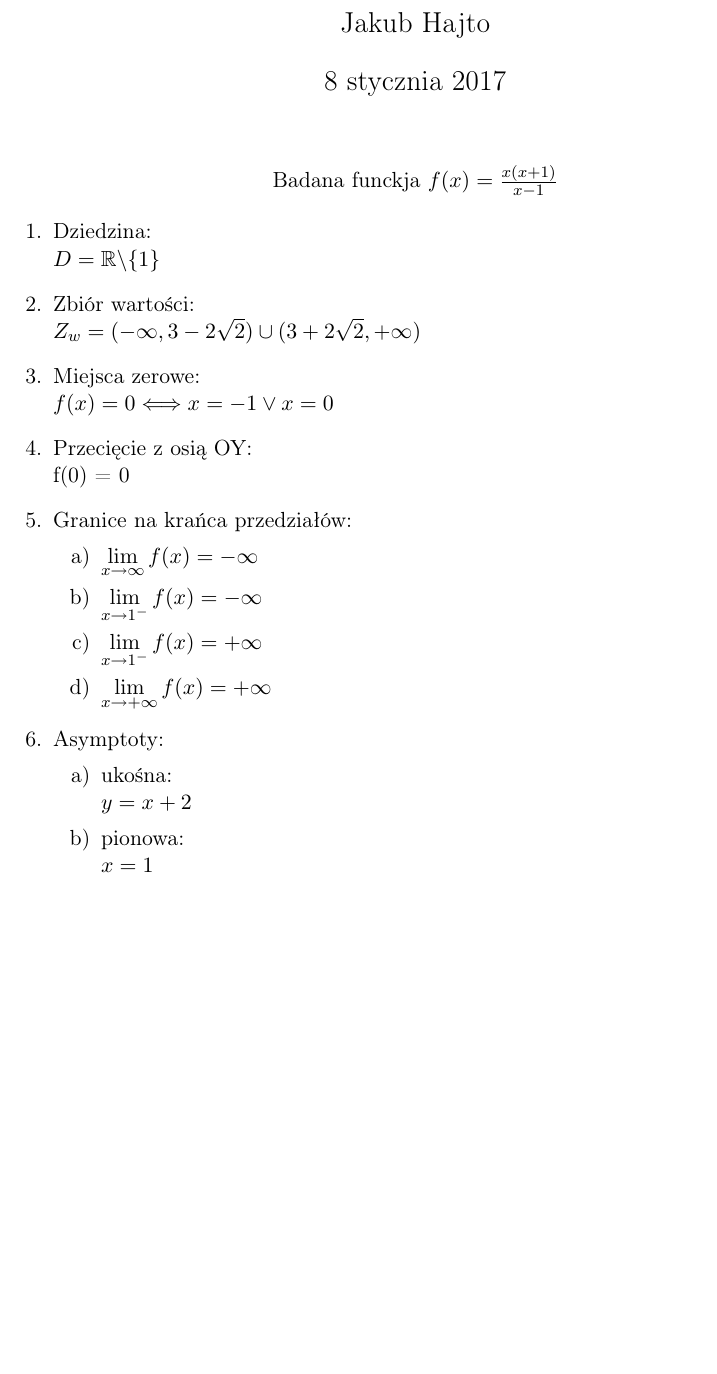
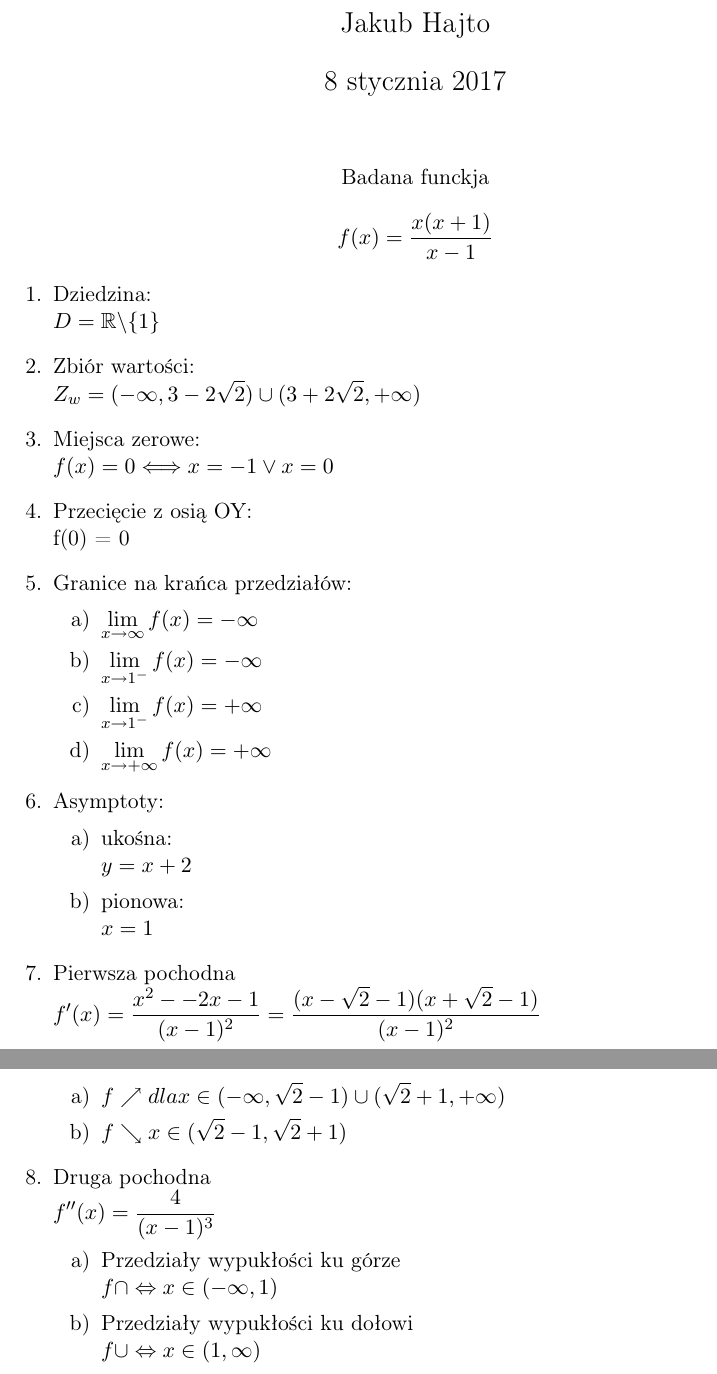
Before and after one commit to Hajto/AnalizaPrzebiegZmiennosci, a LaTeX document (Przebieg zmiennosci.tex): part of the page before the commit and two parts of pages 1 and 2 of 2 after it, the two joined at a grey line, cut so that both start at the same text, the shorter picture padded with empty space. Compiled offline with pdfLaTeX.

Commit message:
Added monotonicity

```diff
--- a/Przebieg zmiennosci.tex
+++ b/Przebieg zmiennosci.tex
@@ -8,6 +8,7 @@
 \title{Przebieg zmienności funkcji}
 \author{Jakub Hajto}
 
+\everymath{\displaystyle}
 \begin{document}
 	\maketitle
 	\begin{center}
@@ -24,10 +25,10 @@
 			f(0) = 0
 		\item Granice na krańca przedziałów:
 			\begin{enumerate}
-				\item $ \displaystyle\lim_{x\to\infty} f(x) = -\infty $
-				\item $ \displaystyle \lim_{x\to1^-} f(x) = -\infty $
-				\item $ \displaystyle\lim_{x\to1^-} f(x) = +\infty $
-				\item $ \displaystyle\lim_{x\to+\infty} f(x) = +\infty $
+				\item $ \lim_{x\to\infty} f(x) = -\infty $
+				\item $ \lim_{x\to1^-} f(x) = -\infty $
+				\item $ \lim_{x\to1^-} f(x) = +\infty $
+				\item $ \lim_{x\to+\infty} f(x) = +\infty $
 			\end{enumerate}
 		\item Asymptoty:
 			\begin{enumerate}
@@ -36,7 +37,20 @@
 				\item pionowa: \\
 					$ x=1 $
 			\end{enumerate}
-
+		\item Pierwsza pochodna \\
+			$ f^{\prime}(x) = \frac{x^2 - -2x -1}{(x-1)^2} =  \frac{(x- \sqrt{2} - 1)(x + \sqrt{2} - 1)}{(x-1)^2} $
+			\begin{enumerate}
+				\item $ f\nearrow dla x \in (-\infty, \sqrt{2} -1) \cup (\sqrt{2} +1, +\infty) $
+				\item $ f\searrow x \in ( \sqrt{2} - 1, \sqrt{2} +1 ) $
+			\end{enumerate}
+		\item Druga pochodna \\
+			$ f^{\prime\prime}(x) = \frac{4}{(x-1)^3} $
+			\begin{enumerate}
+				\item Przedziały wypukłości ku górze \\
+				$ f\cap \Leftrightarrow x \in (-\infty, 1) $
+				\item Przedziały wypukłości ku dołowi \\
+				$ f\cup \Leftrightarrow x \in (1,\infty) $
+			\end{enumerate}
 	\end{enumerate}
 
 \end{document}
```
Also changed, not shown: Przebieg zmiennosci.pdf, Przebieg zmiennosci.tex (2 more changed lines), 2 other files.
